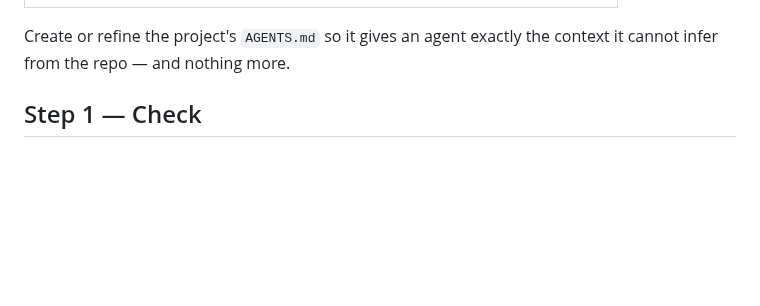
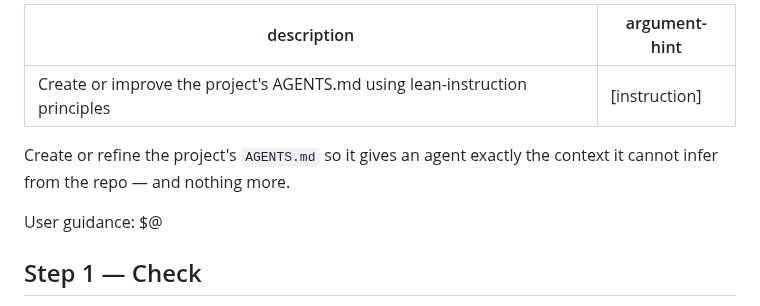
Before and after one commit to krkn-s/ai-workspace, a Markdown page: prompts/init-agentmd.md, the part around the change. Drawn GitHub-style; blank space fills up the shorter version.

Commit message:
Add argument-hint and user guidance () to init-agentmd prompt

```diff
--- a/prompts/init-agentmd.md
+++ b/prompts/init-agentmd.md
@@ -1,7 +1,10 @@
 ---
 description: Create or improve the project's AGENTS.md using lean-instruction principles
+argument-hint: "[instruction]"
 ---
 Create or refine the project's `AGENTS.md` so it gives an agent exactly the context it cannot infer from the repo — and nothing more.
+
+User guidance: $@
 
 ## Step 1 — Check
 
```
